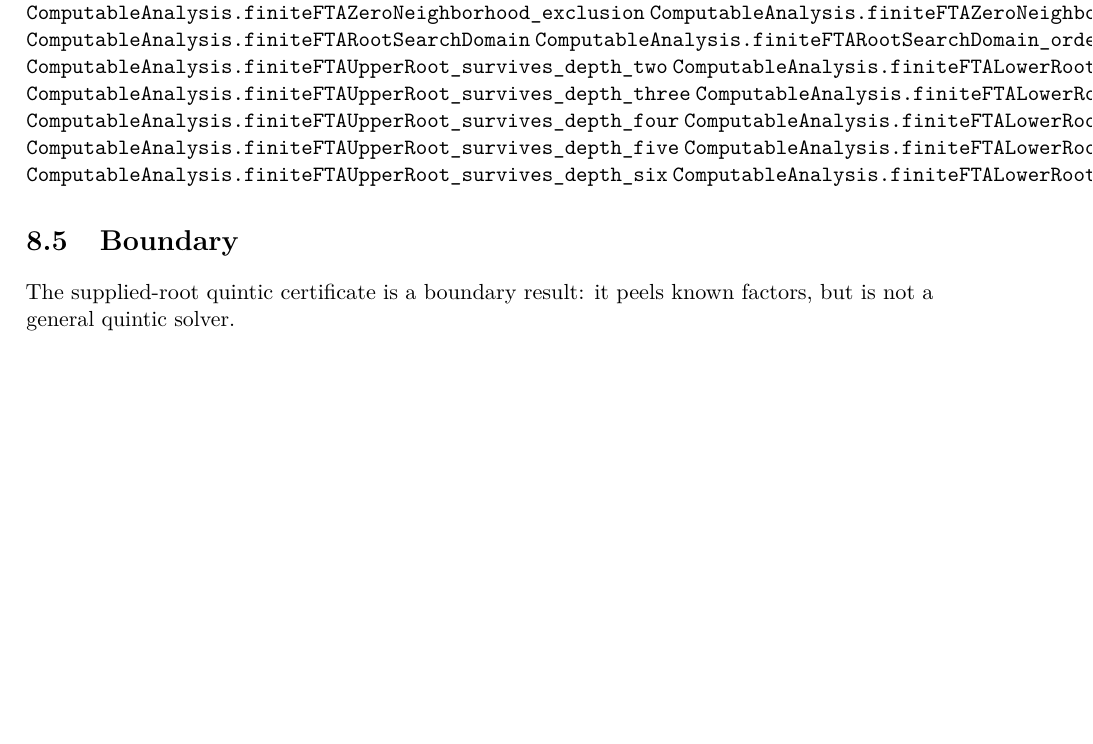
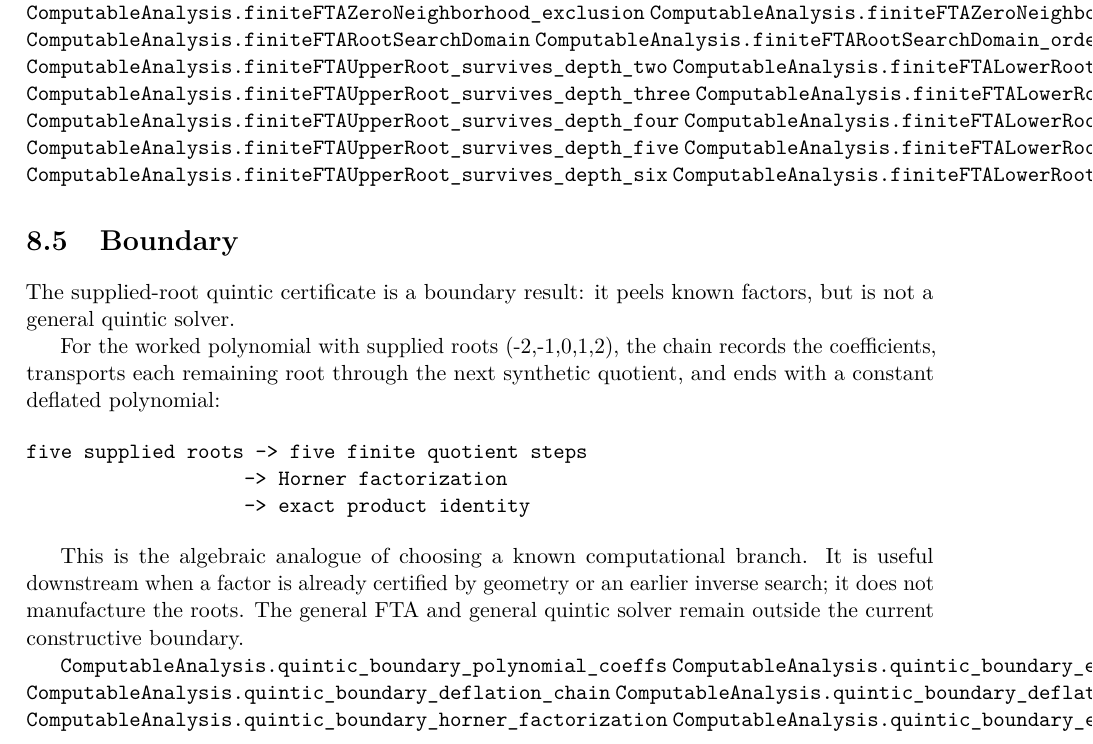
Before and after one commit to liuyao12/computable-analysis, a LaTeX thesis (blueprint/src/web.tex, which reads blueprint/src/07-algebra-fta.tex): part of page 88 of 92, cut so that both start at the same text, the shorter picture padded with empty space. Compiled offline with pdfLaTeX.

Commit message:
Document supplied-root quintic boundary

```diff
--- a/blueprint/src/07-algebra-fta.tex
+++ b/blueprint/src/07-algebra-fta.tex
@@ -166,3 +166,26 @@ an assertion that an irrational complex coordinate has been attained.
 
 The supplied-root quintic certificate is a boundary result: it peels known
 factors, but is not a general quintic solver.
+
+For the worked polynomial with supplied roots (-2,-1,0,1,2), the chain
+records the coefficients, transports each remaining root through the next
+synthetic quotient, and ends with a constant deflated polynomial:
+
+\begin{verbatim}
+five supplied roots -> five finite quotient steps
+                   -> Horner factorization
+                   -> exact product identity
+\end{verbatim}
+
+This is the algebraic analogue of choosing a known computational branch. It
+is useful downstream when a factor is already certified by geometry or an
+earlier inverse search; it does not manufacture the roots. The general FTA
+and general quintic solver remain outside the current constructive boundary.
+
+\lean{ComputableAnalysis.quintic_boundary_polynomial_coeffs}
+\lean{ComputableAnalysis.quintic_boundary_eval_at_two}
+\lean{ComputableAnalysis.quintic_boundary_deflation_chain}
+\lean{ComputableAnalysis.quintic_boundary_deflated_coeffs}
+\lean{ComputableAnalysis.quintic_boundary_horner_factorization}
+\lean{ComputableAnalysis.quintic_boundary_exact_factorization}
+\leanok
```
